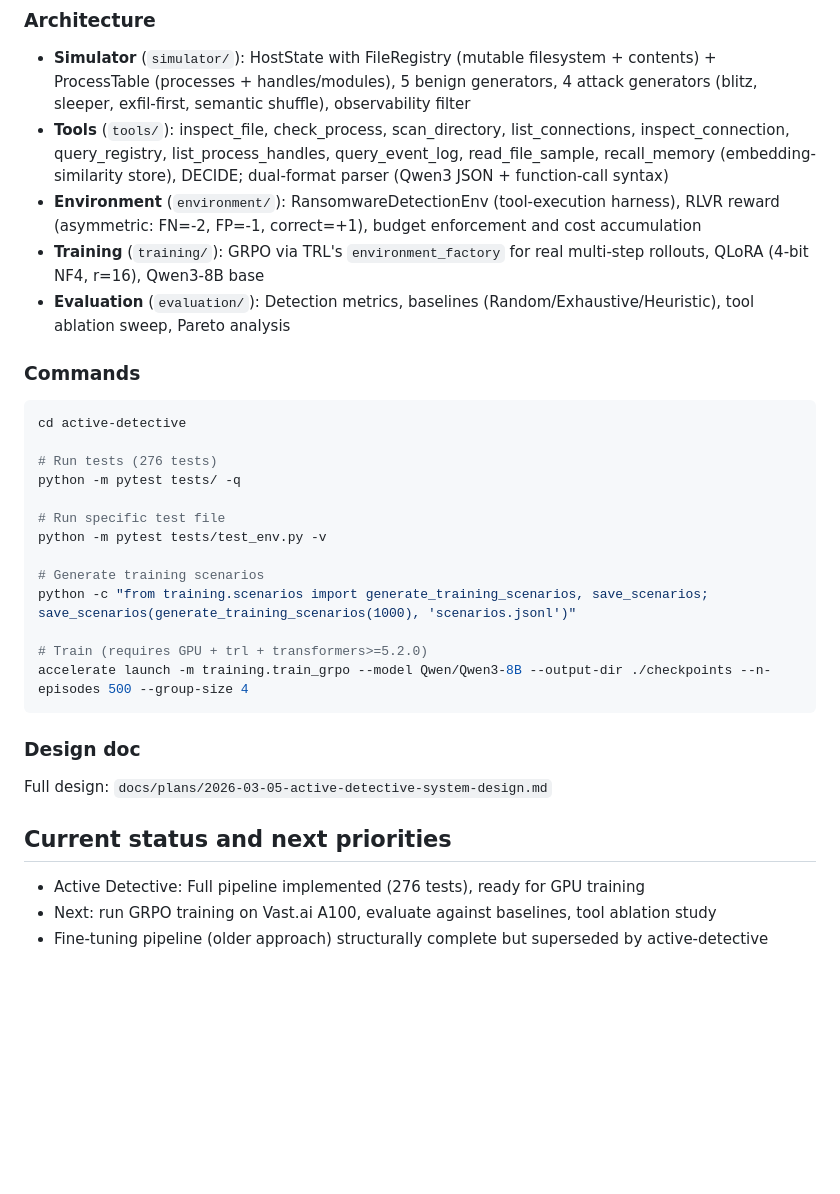
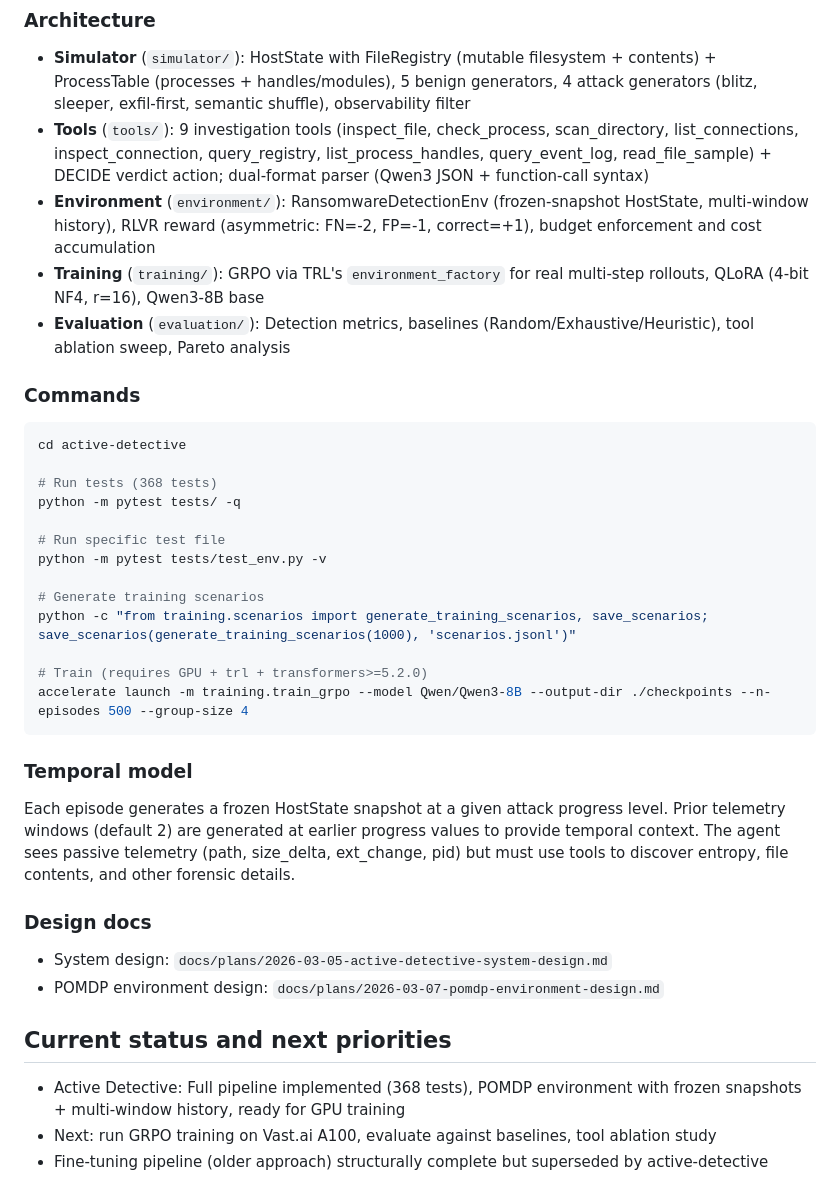
Before and after one commit to queelius/ransomware-policy, a Markdown page: CLAUDE.md, the part around the change. Rendered like a GitHub page; blank space fills up the shorter version.

Commit message:
update CLAUDE.md: 368 tests, 9 tools, POMDP environment, temporal model
Reflects POMDP redesign: frozen snapshots with multi-window history,
recall_memory removed, entropy_delta removed from passive telemetry.

Co-Authored-By: Claude Opus 4.6 <noreply@anthropic.com>

````diff
--- a/CLAUDE.md
+++ b/CLAUDE.md
@@ -86,8 +86,8 @@ The main research contribution. An LLM agent trained via GRPO to actively invest
 
 ### Architecture
 - **Simulator** (`simulator/`): HostState with FileRegistry (mutable filesystem + contents) + ProcessTable (processes + handles/modules), 5 benign generators, 4 attack generators (blitz, sleeper, exfil-first, semantic shuffle), observability filter
-- **Tools** (`tools/`): inspect_file, check_process, scan_directory, list_connections, inspect_connection, query_registry, list_process_handles, query_event_log, read_file_sample, recall_memory (embedding-similarity store), DECIDE; dual-format parser (Qwen3 JSON + function-call syntax)
-- **Environment** (`environment/`): RansomwareDetectionEnv (tool-execution harness), RLVR reward (asymmetric: FN=-2, FP=-1, correct=+1), budget enforcement and cost accumulation
+- **Tools** (`tools/`): 9 investigation tools (inspect_file, check_process, scan_directory, list_connections, inspect_connection, query_registry, list_process_handles, query_event_log, read_file_sample) + DECIDE verdict action; dual-format parser (Qwen3 JSON + function-call syntax)
+- **Environment** (`environment/`): RansomwareDetectionEnv (frozen-snapshot HostState, multi-window history), RLVR reward (asymmetric: FN=-2, FP=-1, correct=+1), budget enforcement and cost accumulation
 - **Training** (`training/`): GRPO via TRL's `environment_factory` for real multi-step rollouts, QLoRA (4-bit NF4, r=16), Qwen3-8B base
 - **Evaluation** (`evaluation/`): Detection metrics, baselines (Random/Exhaustive/Heuristic), tool ablation sweep, Pareto analysis
 
@@ -95,7 +95,7 @@ The main research contribution. An LLM agent trained via GRPO to actively invest
 ```bash
 cd active-detective
 
-# Run tests (276 tests)
+# Run tests (368 tests)
 python -m pytest tests/ -q
 
 # Run specific test file
@@ -108,12 +108,16 @@ python -c "from training.scenarios import generate_training_scenarios, save_scen
 accelerate launch -m training.train_grpo --model Qwen/Qwen3-8B --output-dir ./checkpoints --n-episodes 500 --group-size 4
 ```
 
-### Design doc
-Full design: `docs/plans/2026-03-05-active-detective-system-design.md`
+### Temporal model
+Each episode generates a frozen HostState snapshot at a given attack progress level. Prior telemetry windows (default 2) are generated at earlier progress values to provide temporal context. The agent sees passive telemetry (path, size_delta, ext_change, pid) but must use tools to discover entropy, file contents, and other forensic details.
+
+### Design docs
+- System design: `docs/plans/2026-03-05-active-detective-system-design.md`
+- POMDP environment design: `docs/plans/2026-03-07-pomdp-environment-design.md`
 
 ## Current status and next priorities
 
-- Active Detective: Full pipeline implemented (276 tests), ready for GPU training
+- Active Detective: Full pipeline implemented (368 tests), POMDP environment with frozen snapshots + multi-window history, ready for GPU training
 - Next: run GRPO training on Vast.ai A100, evaluate against baselines, tool ablation study
 - Fine-tuning pipeline (older approach) structurally complete but superseded by active-detective
 
````
